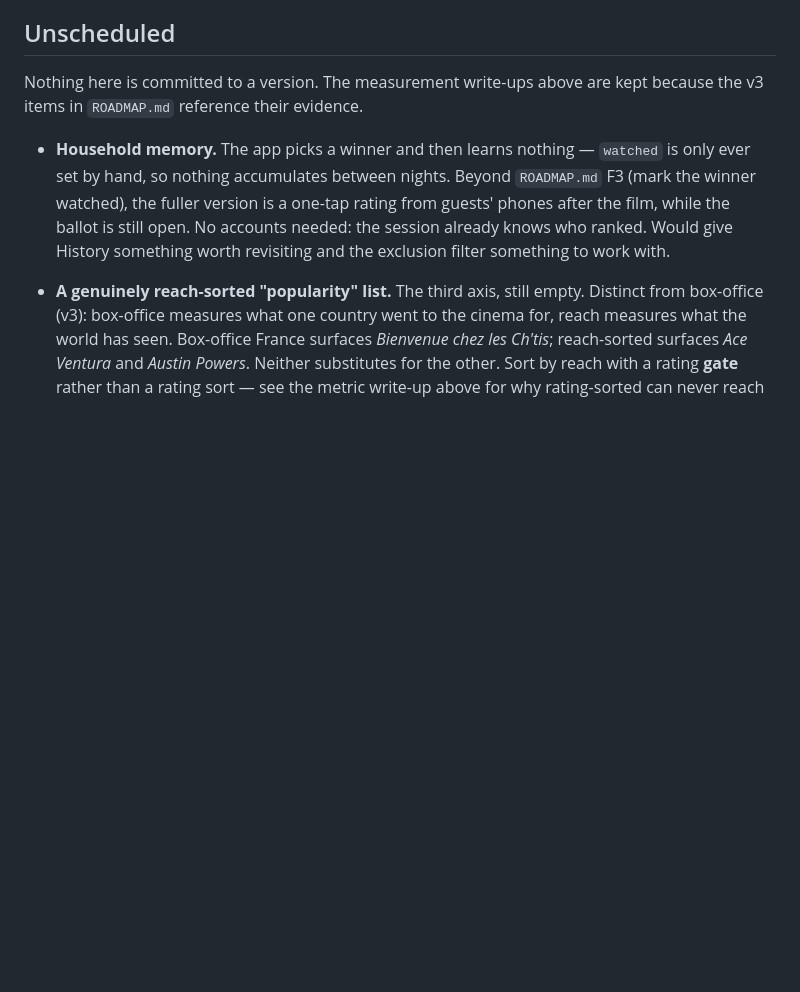
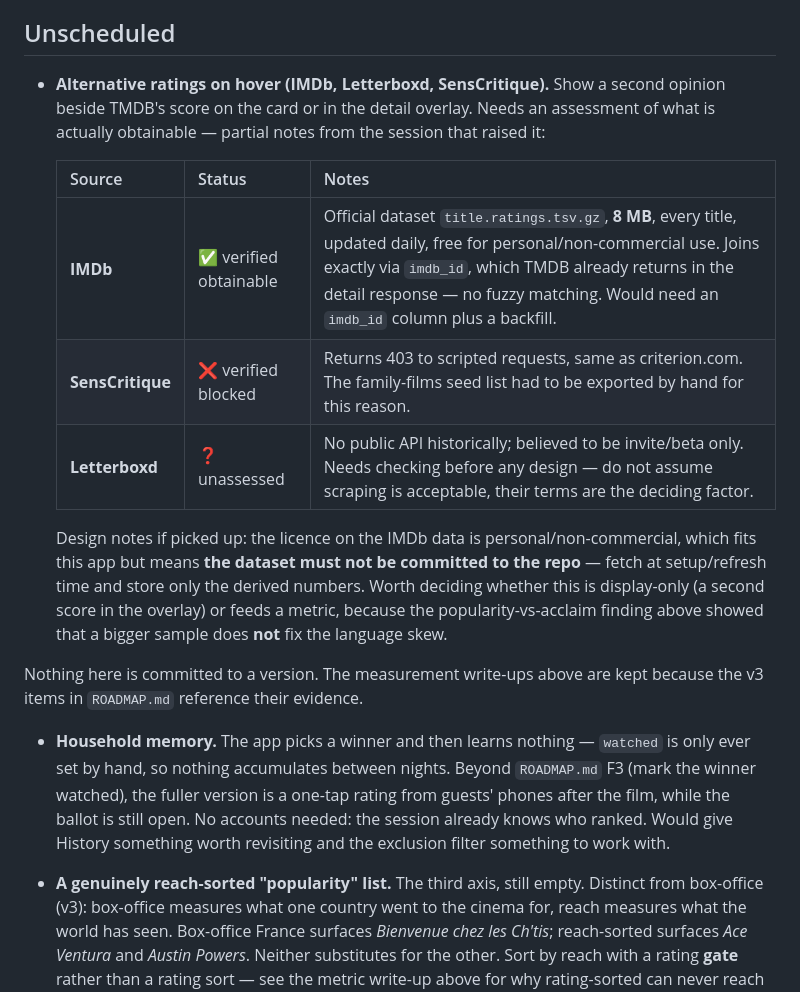
Before and after one commit to vronizor/double-feature, a Markdown page: BACKLOG.md, the part around the change. Rendered like a GitHub page; blank space fills up the shorter version.

Commit message:
Backlog: alternative ratings on hover, with what's already known
Records the assessment already done this session rather than leaving it
to be repeated: IMDb's official dataset is verified obtainable (8 MB,
joins exactly via imdb_id), SensCritique is verified blocked (403 to
scripted requests), Letterboxd is unassessed and its terms are the
deciding factor.

Also notes the licence constraint — the IMDb data is non-commercial use
and must not be committed to the repo — and the caveat that a bigger
rating sample does not fix the language skew documented above it.

```diff
--- a/BACKLOG.md
+++ b/BACKLOG.md
@@ -166,6 +166,24 @@ family of lists should arrive with a category rather than as loose entries.
 
 ## Unscheduled
 
+- **Alternative ratings on hover (IMDb, Letterboxd, SensCritique).** Show a
+  second opinion beside TMDB's score on the card or in the detail overlay.
+  Needs an assessment of what is actually obtainable — partial notes from the
+  session that raised it:
+
+  | Source | Status | Notes |
+  |---|---|---|
+  | **IMDb** | ✅ verified obtainable | Official dataset `title.ratings.tsv.gz`, **8 MB**, every title, updated daily, free for personal/non-commercial use. Joins exactly via `imdb_id`, which TMDB already returns in the detail response — no fuzzy matching. Would need an `imdb_id` column plus a backfill. |
+  | **SensCritique** | ❌ verified blocked | Returns 403 to scripted requests, same as criterion.com. The family-films seed list had to be exported by hand for this reason. |
+  | **Letterboxd** | ❓ unassessed | No public API historically; believed to be invite/beta only. Needs checking before any design — do not assume scraping is acceptable, their terms are the deciding factor. |
+
+  Design notes if picked up: the licence on the IMDb data is
+  personal/non-commercial, which fits this app but means **the dataset must not
+  be committed to the repo** — fetch at setup/refresh time and store only the
+  derived numbers. Worth deciding whether this is display-only (a second score
+  in the overlay) or feeds a metric, because the popularity-vs-acclaim finding
+  above showed that a bigger sample does **not** fix the language skew.
+
 Nothing here is committed to a version. The measurement write-ups above are
 kept because the v3 items in `ROADMAP.md` reference their evidence.
 
```
